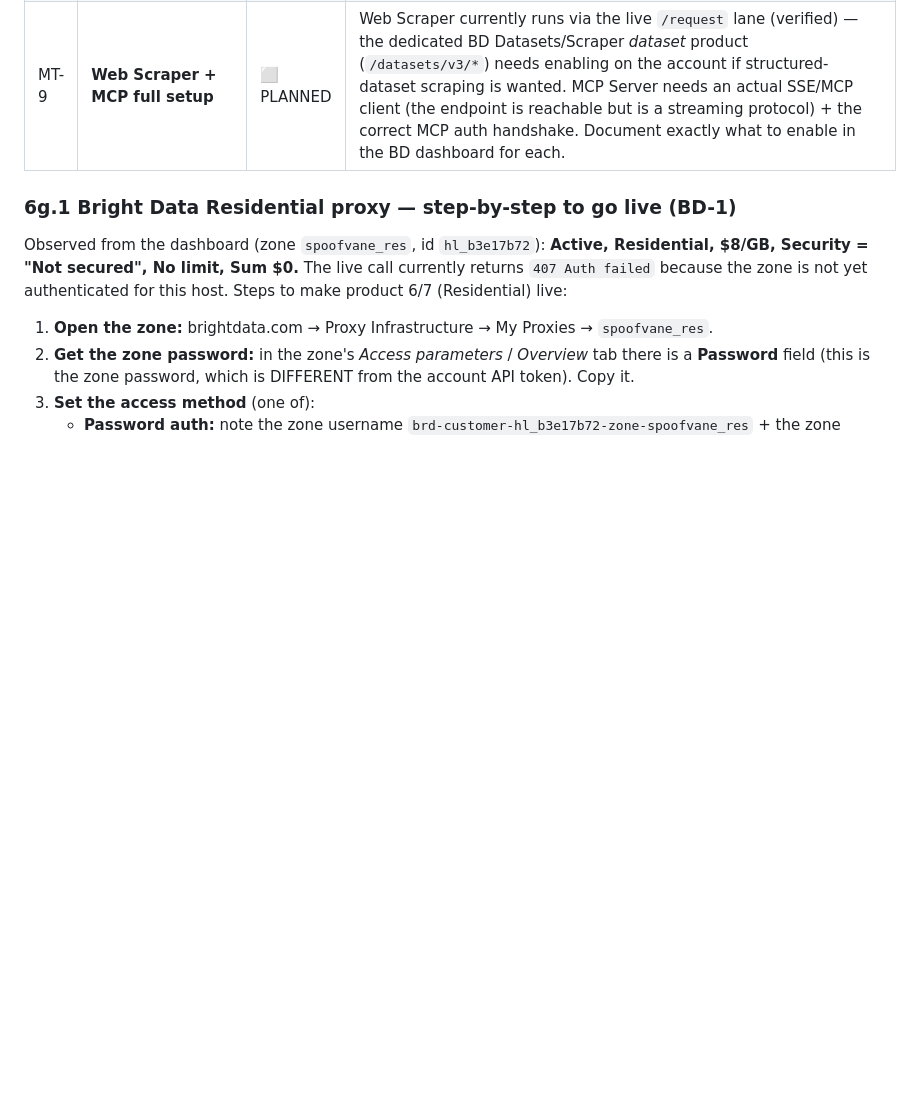
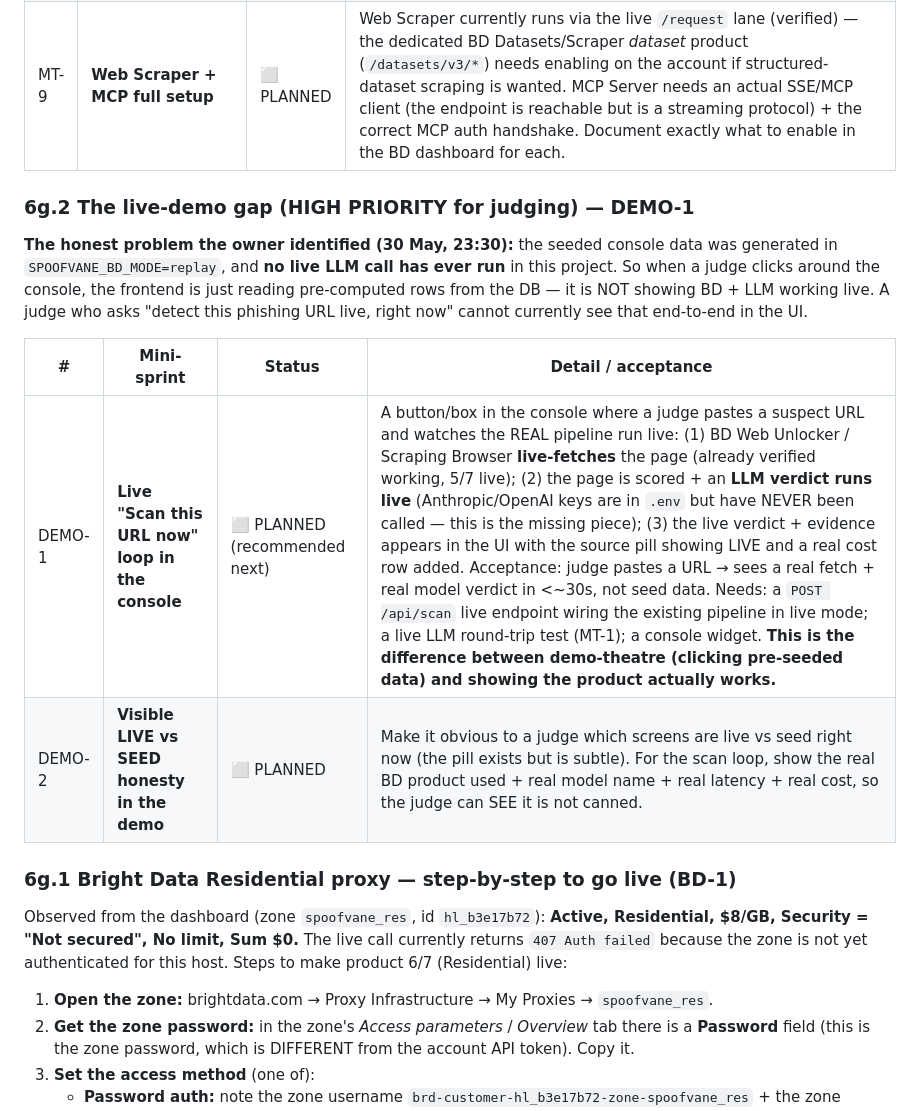
Before and after one commit to vsenthil7/spoofvane, a Markdown page: docs/TRACEABILITY_MASTER.md, the part around the change. Rendered like a GitHub page; blank space fills up the shorter version.

Commit message:
[BUILD 074-docs] Traceability 6g.2: DEMO-1 live-scan gap (HIGH PRIORITY)
The honest crux the owner identified: seeded console data was generated in
replay mode and no live LLM call has ever run, so clicking the console shows
pre-computed rows, not BD+LLM working live. Recorded DEMO-1 (live "scan this URL
now" loop: live BD fetch -> live LLM verdict -> live result in UI) as the
recommended next build, and DEMO-2 (visible live-vs-seed honesty in the demo).

```diff
--- a/docs/TRACEABILITY_MASTER.md
+++ b/docs/TRACEABILITY_MASTER.md
@@ -548,6 +548,20 @@ for LLM/BD services, bring their own keys, and how is everything audited.
 | UX-2 | **Account-menu follow-ups: real tenant switch + Playwright coverage** | ⬜ PLANNED | Two gaps found live by the owner (30 May, 23:29): (1) **Tenant switch is cosmetic** — `_switchTenant` updates only the chip label; it does NOT re-scope any data (the demo has a single backend tenant), and switching role resets the tenant back to AcmeBank (a new `Console` defaults `_tenant`). To make it real: lift tenant into a session/state object passed to `Console`, persist it across role switch, and pass `tenant_id` to the API so screens re-scope to that tenant's data (needs multi-tenant demo data + per-tenant API scoping — ties to MT-3/MT-4). (2) **No Playwright E2E** for the account menu — switch-role / switch-tenant / logout are covered by 5 widget tests only; add a real-Chromium spec driving the `account-menu` popup (it renders in an overlay, so it needs the coordinate/semantics handling the other Flutter-canvas specs use). |
 | MT-9 | **Web Scraper + MCP full setup** | ⬜ PLANNED | Web Scraper currently runs via the live `/request` lane (verified) — the dedicated BD Datasets/Scraper *dataset* product (`/datasets/v3/*`) needs enabling on the account if structured-dataset scraping is wanted. MCP Server needs an actual SSE/MCP client (the endpoint is reachable but is a streaming protocol) + the correct MCP auth handshake. Document exactly what to enable in the BD dashboard for each. |
 
+### 6g.2 The live-demo gap (HIGH PRIORITY for judging) — DEMO-1
+
+**The honest problem the owner identified (30 May, 23:30):** the seeded console
+data was generated in `SPOOFVANE_BD_MODE=replay`, and **no live LLM call has ever
+run** in this project. So when a judge clicks around the console, the frontend is
+just reading pre-computed rows from the DB — it is NOT showing BD + LLM working
+live. A judge who asks "detect this phishing URL live, right now" cannot currently
+see that end-to-end in the UI.
+
+| # | Mini-sprint | Status | Detail / acceptance |
+|---|-------------|--------|---------------------|
+| DEMO-1 | **Live "Scan this URL now" loop in the console** | ⬜ PLANNED (recommended next) | A button/box in the console where a judge pastes a suspect URL and watches the REAL pipeline run live: (1) BD Web Unlocker / Scraping Browser **live-fetches** the page (already verified working, 5/7 live); (2) the page is scored + an **LLM verdict runs live** (Anthropic/OpenAI keys are in `.env` but have NEVER been called — this is the missing piece); (3) the live verdict + evidence appears in the UI with the source pill showing LIVE and a real cost row added. Acceptance: judge pastes a URL → sees a real fetch + real model verdict in <~30s, not seed data. Needs: a `POST /api/scan` live endpoint wiring the existing pipeline in live mode; a live LLM round-trip test (MT-1); a console widget. **This is the difference between demo-theatre (clicking pre-seeded data) and showing the product actually works.** |
+| DEMO-2 | **Visible LIVE vs SEED honesty in the demo** | ⬜ PLANNED | Make it obvious to a judge which screens are live vs seed right now (the pill exists but is subtle). For the scan loop, show the real BD product used + real model name + real latency + real cost, so the judge can SEE it is not canned. |
+
 ### 6g.1 Bright Data Residential proxy — step-by-step to go live (BD-1)
 
 Observed from the dashboard (zone `spoofvane_res`, id `hl_b3e17b72`): **Active,
```
